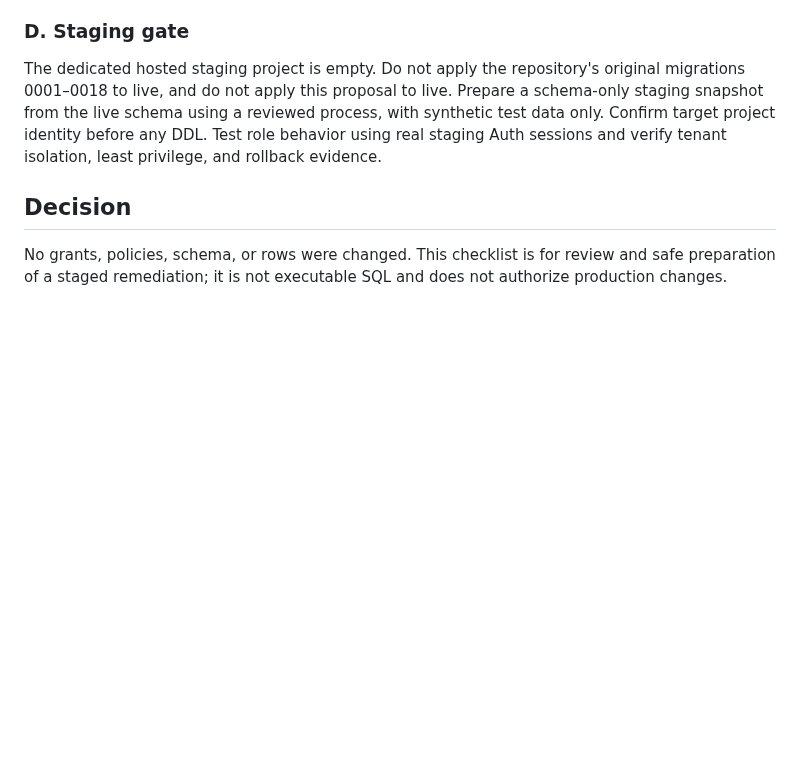
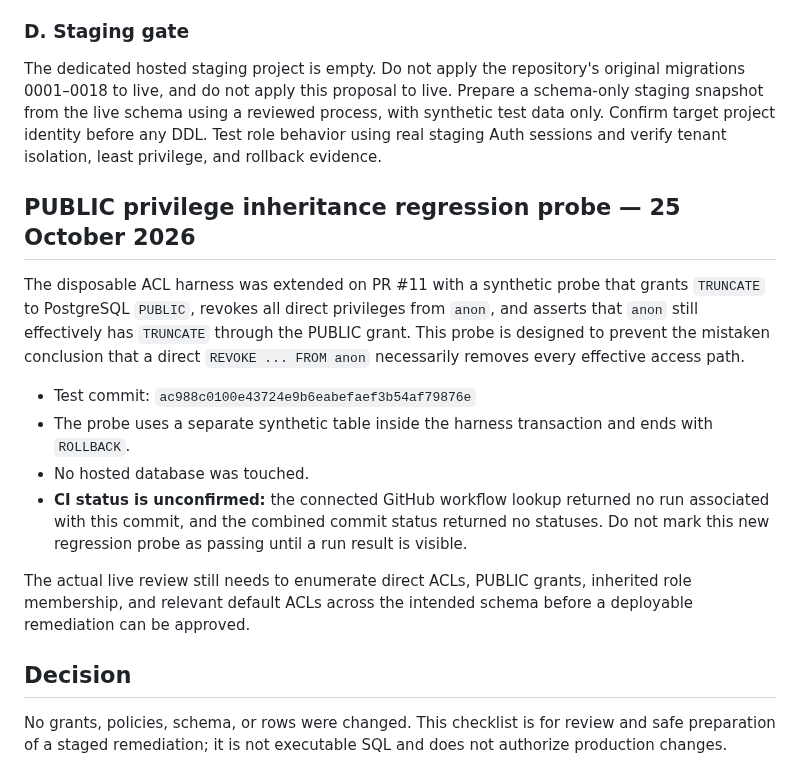
Before and after one commit to rajavadlamani-png/seed-production-intelligence-platform, a Markdown page: docs/proposed/PUBLIC_SCHEMA_PRIVILEGE_REVIEW_CHECKLIST.md, the part around the change. Rendered like a GitHub page; blank space fills up the shorter version.

Commit message:
docs: track PUBLIC privilege regression probe and pending CI

```diff
--- a/docs/proposed/PUBLIC_SCHEMA_PRIVILEGE_REVIEW_CHECKLIST.md
+++ b/docs/proposed/PUBLIC_SCHEMA_PRIVILEGE_REVIEW_CHECKLIST.md
@@ -54,6 +54,17 @@ Search the frontend, Edge Functions, SQL migrations, and tests for use of:
 ### D. Staging gate
 The dedicated hosted staging project is empty. Do not apply the repository's original migrations 0001–0018 to live, and do not apply this proposal to live. Prepare a schema-only staging snapshot from the live schema using a reviewed process, with synthetic test data only. Confirm target project identity before any DDL. Test role behavior using real staging Auth sessions and verify tenant isolation, least privilege, and rollback evidence.
 
+## PUBLIC privilege inheritance regression probe — 25 October 2026
+
+The disposable ACL harness was extended on PR #11 with a synthetic probe that grants `TRUNCATE` to PostgreSQL `PUBLIC`, revokes all direct privileges from `anon`, and asserts that `anon` still effectively has `TRUNCATE` through the PUBLIC grant. This probe is designed to prevent the mistaken conclusion that a direct `REVOKE ... FROM anon` necessarily removes every effective access path.
+
+- Test commit: `ac988c0100e43724e9b6eabefaef3b54af79876e`
+- The probe uses a separate synthetic table inside the harness transaction and ends with `ROLLBACK`.
+- No hosted database was touched.
+- **CI status is unconfirmed:** the connected GitHub workflow lookup returned no run associated with this commit, and the combined commit status returned no statuses. Do not mark this new regression probe as passing until a run result is visible.
+
+The actual live review still needs to enumerate direct ACLs, PUBLIC grants, inherited role membership, and relevant default ACLs across the intended schema before a deployable remediation can be approved.
+
 ## Decision
 
 No grants, policies, schema, or rows were changed. This checklist is for review and safe preparation of a staged remediation; it is not executable SQL and does not authorize production changes.
```
